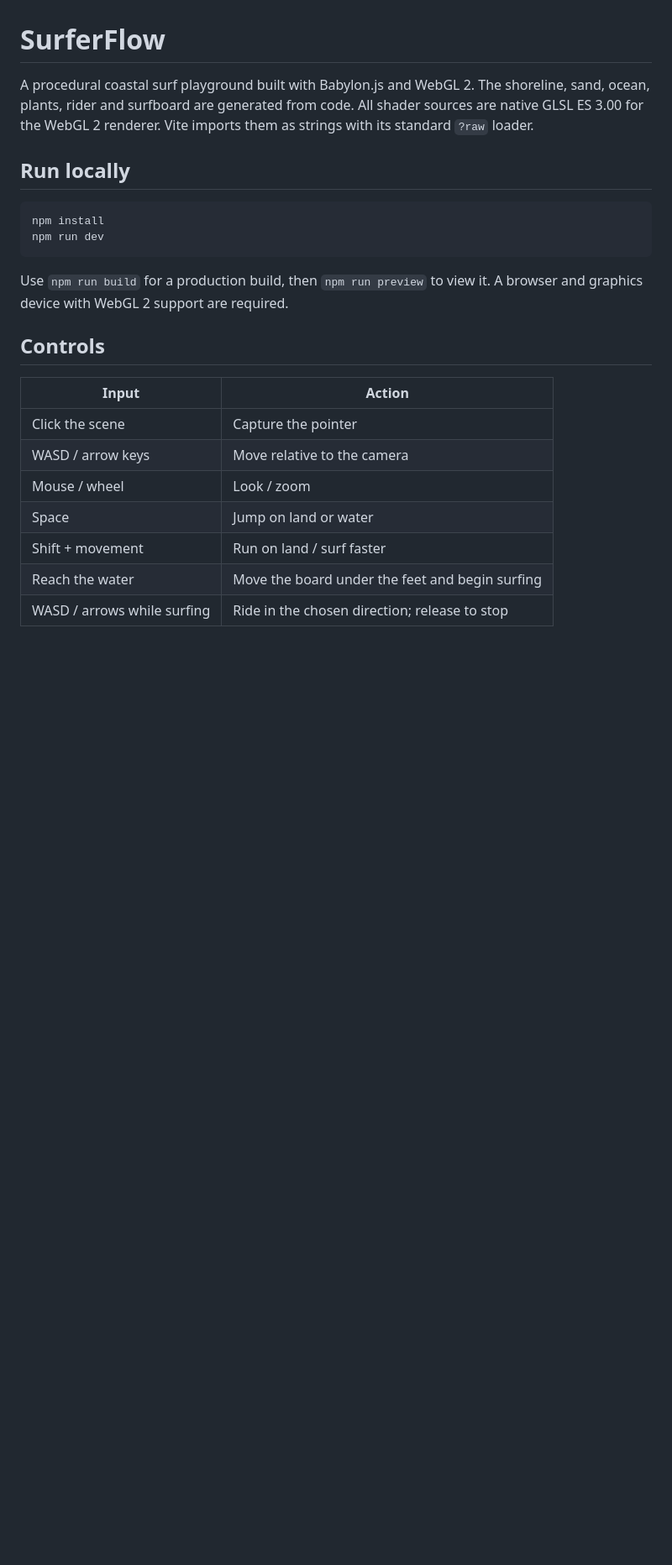
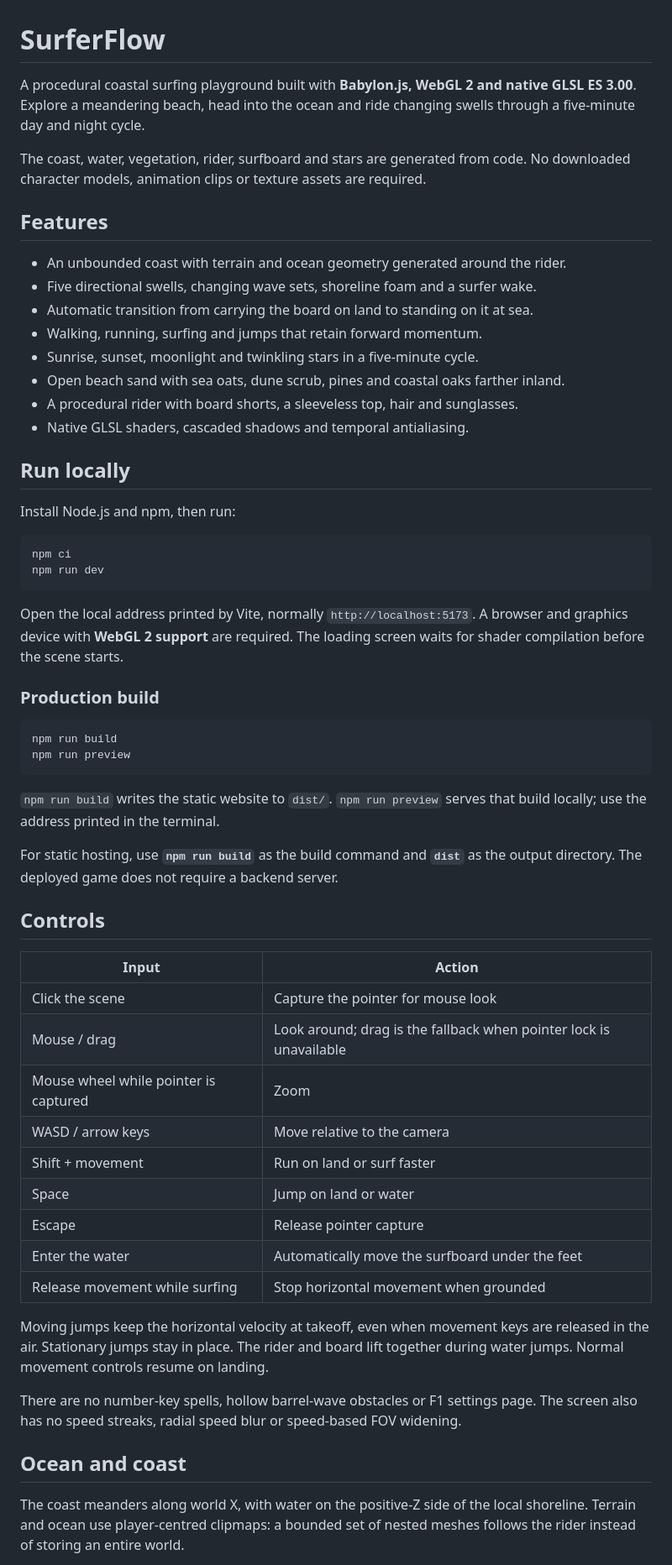
Before and after one commit to psykr-7323/SurferFlow, a Markdown page: README.md, the part around one of its changes. Shown at 84% size. Drawn GitHub-style; blank space fills up the shorter version.

Commit message:
Update README for current surfing controls and rendering

````diff
--- a/README.md
+++ b/README.md
@@ -1,28 +1,73 @@
 # SurferFlow
 
-A procedural coastal surf playground built with Babylon.js and WebGL 2. The
-shoreline, sand, ocean, plants, rider and surfboard are generated from code.
-All shader sources are native GLSL ES 3.00 for the WebGL 2 renderer. Vite imports them
-as strings with its standard `?raw` loader.
+A procedural coastal surfing playground built with **Babylon.js, WebGL 2 and
+native GLSL ES 3.00**. Explore a meandering beach, head into the ocean and ride
+changing swells through a five-minute day and night cycle.
+
+The coast, water, vegetation, rider, surfboard and stars are generated from code.
+No downloaded character models, animation clips or texture assets are required.
+
+## Features
+
+- An unbounded coast with terrain and ocean geometry generated around the rider.
+- Five directional swells, changing wave sets, shoreline foam and a surfer wake.
+- Automatic transition from carrying the board on land to standing on it at sea.
+- Walking, running, surfing and jumps that retain forward momentum.
+- Sunrise, sunset, moonlight and twinkling stars in a five-minute cycle.
+- Open beach sand with sea oats, dune scrub, pines and coastal oaks farther inland.
+- A procedural rider with board shorts, a sleeveless top, hair and sunglasses.
+- Native GLSL shaders, cascaded shadows and temporal antialiasing.
 
 ## Run locally
 
+Install Node.js and npm, then run:
+
 ```sh
-npm install
+npm ci
 npm run dev
 ```
 
-Use `npm run build` for a production build, then `npm run preview` to view it.
-A browser and graphics device with WebGL 2 support are required.
+Open the local address printed by Vite, normally `http://localhost:5173`.
+A browser and graphics device with **WebGL 2 support** are required.
+The loading screen waits for shader compilation before the scene starts.
+
+### Production build
+
+```sh
+npm run build
+npm run preview
+```
+
+`npm run build` writes the static website to `dist/`. `npm run preview` serves that
+build locally; use the address printed in the terminal.
+
+For static hosting, use **`npm run build`** as the build command and **`dist`** as
+the output directory. The deployed game does not require a backend server.
 
 ## Controls
 
 | Input | Action |
 |---|---|
-| Click the scene | Capture the pointer |
+| Click the scene | Capture the pointer for mouse look |
+| Mouse / drag | Look around; drag is the fallback when pointer lock is unavailable |
+| Mouse wheel while pointer is captured | Zoom |
 | WASD / arrow keys | Move relative to the camera |
-| Mouse / wheel | Look / zoom |
+| Shift + movement | Run on land or surf faster |
 | Space | Jump on land or water |
-| Shift + movement | Run on land / surf faster |
-| Reach the water | Move the board under the feet and begin surfing |
-| WASD / arrows while surfing | Ride in the chosen direction; release to stop |
+| Escape | Release pointer capture |
+| Enter the water | Automatically move the surfboard under the feet |
+| Release movement while surfing | Stop horizontal movement when grounded |
+
+Moving jumps keep the horizontal velocity at takeoff, even when movement keys
+are released in the air. Stationary jumps stay in place. The rider and board lift
+together during water jumps. Normal movement controls resume on landing.
+
+There are no number-key spells, hollow barrel-wave obstacles or F1 settings page.
+The screen also has no speed streaks, radial speed blur or speed-based FOV widening.
+
+## Ocean and coast
+
+The coast meanders along world X, with water on the positive-Z side of the local
+shoreline. Terrain and ocean use player-centred clipmaps: a bounded set of nested
+meshes follows the rider instead of storing an entire world.
+
````
Also changed, not shown: other parts of README.md (+51 -82 lines).
